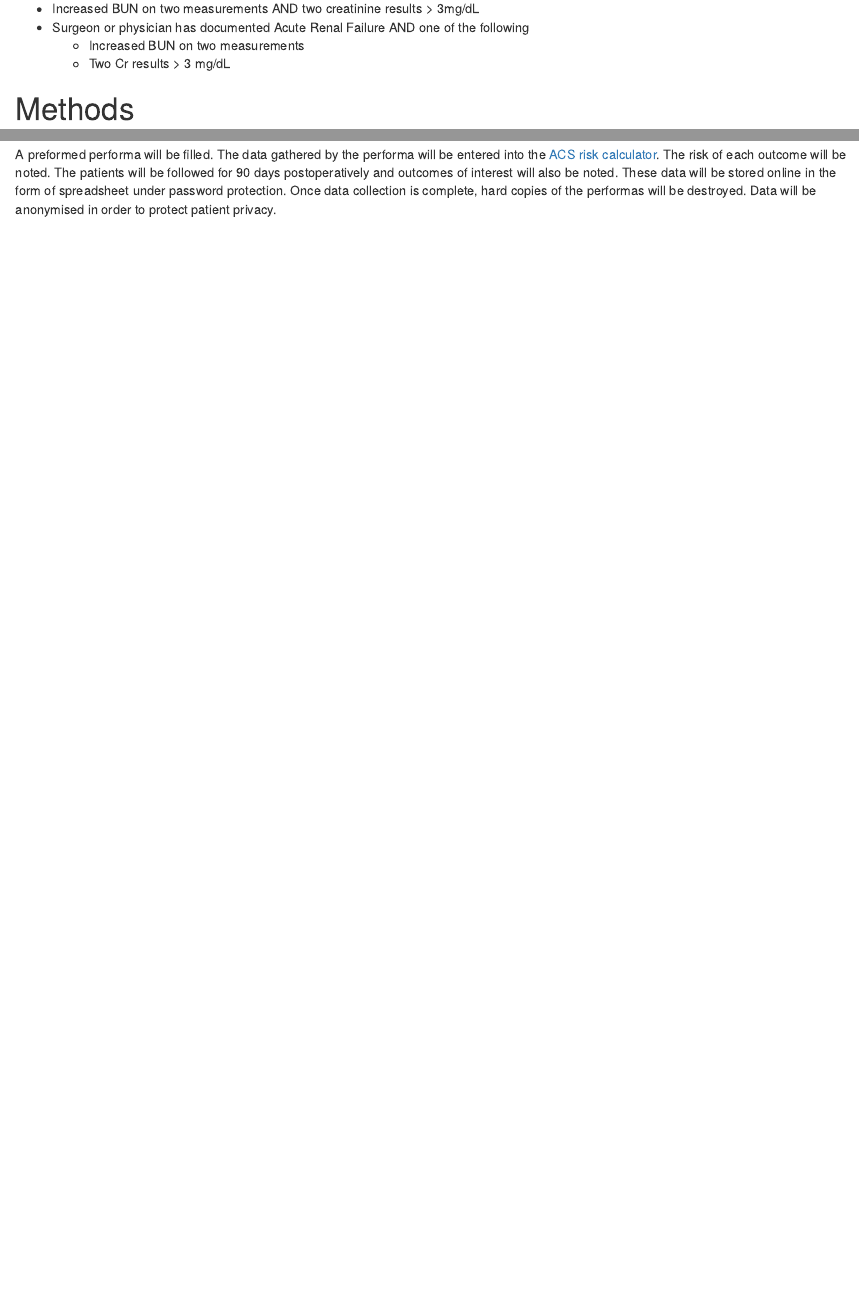
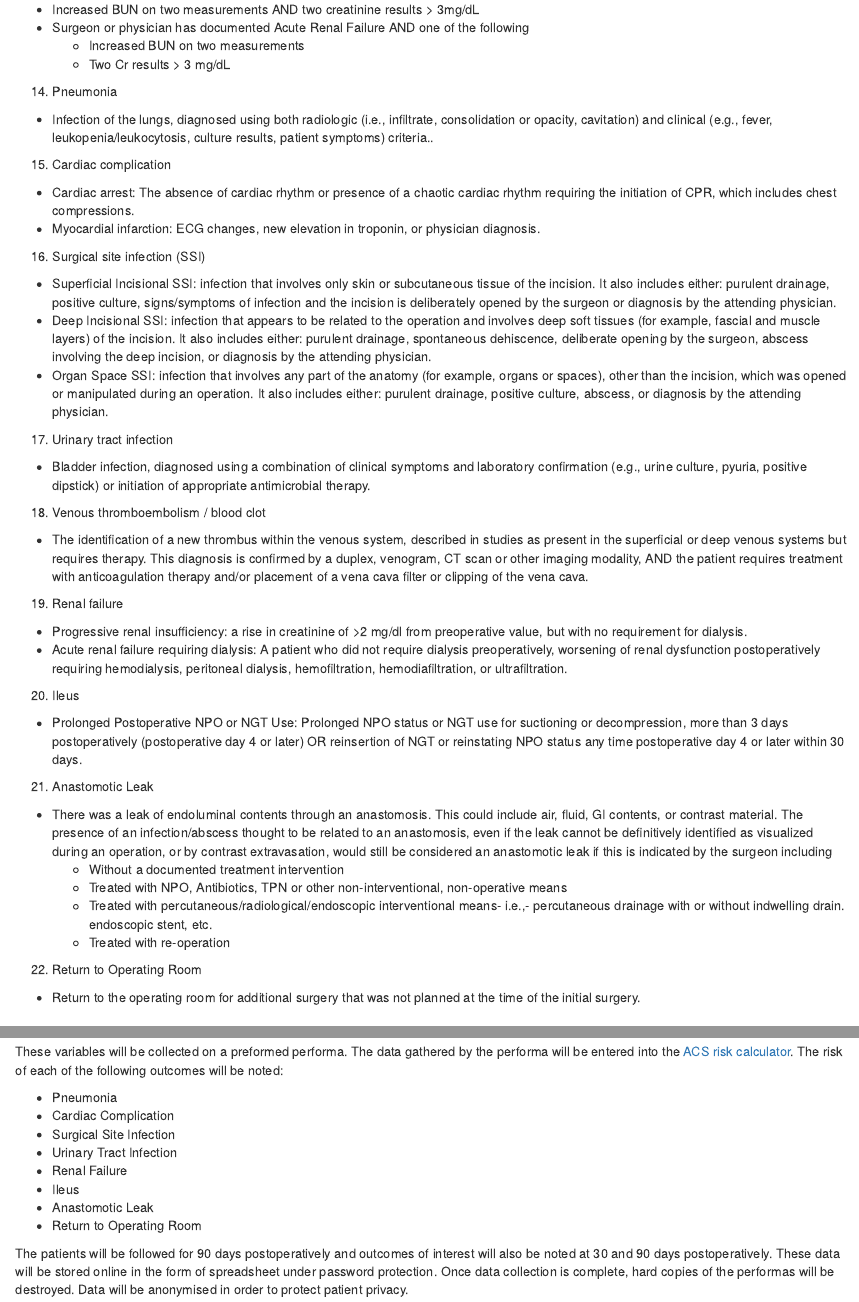
Before and after one commit to naveedpash/synopsis, an R Markdown document (protocol.Rmd): the page in a window 1100 px wide, from 2220 px down before the commit and from 2250 px down after it, so that both start at the same text, and a second part further down, joined at a grey line. Rendered offline with R 4.5, knitr and Pandoc, with nearby package versions; drawn as R Markdown's standard HTML page in place of the format the file asks for.

Commit message:
elaborated methods

```diff
--- a/protocol.Rmd
+++ b/protocol.Rmd
@@ -158,6 +160,57 @@ patient meets one of the following:
   - Increased BUN on two measurements
   - Two Cr results > 3 mg/dL
 
+14. Pneumonia
+
+- Infection of the lungs, diagnosed using both radiologic (i.e., infiltrate, consolidation or opacity, cavitation) and clinical (e.g., fever, leukopenia/leukocytosis, culture results, patient symptoms) criteria..
+
+15. Cardiac complication
+
+- Cardiac arrest: The absence of cardiac rhythm or presence of a chaotic cardiac rhythm requiring the initiation of CPR, which includes chest compressions.
+- Myocardial infarction: ECG changes, new elevation in troponin, or physician diagnosis.
+
+16. Surgical site infection (SSI)
+
+-  Superficial Incisional SSI: infection that involves only skin or subcutaneous tissue of the incision. It also includes either: purulent drainage, positive culture, signs/symptoms of infection and the incision is deliberately opened by the surgeon or diagnosis by the attending physician.
+-  Deep Incisional SSI: infection that appears to be related to the operation and involves deep soft tissues (for example, fascial and muscle layers) of the incision. It also includes either: purulent drainage, spontaneous dehiscence, deliberate opening by the surgeon, abscess involving the deep incision, or diagnosis by the attending physician.
+-  Organ Space SSI: infection that involves any part of the anatomy (for example, organs or spaces), other than the incision, which was opened or manipulated during an operation. It also includes either: purulent drainage, positive culture, abscess, or diagnosis by the attending physician.
+
+17. Urinary tract infection
+
+- Bladder infection, diagnosed using a combination of clinical symptoms and laboratory confirmation (e.g., urine culture, pyuria, positive dipstick) or initiation of appropriate antimicrobial therapy.
+
+18. Venous thromboembolism / blood clot
+
+- The identification of a new thrombus within the venous system, described in studies as present in the superficial or deep venous systems but requires therapy. This diagnosis is confirmed by a duplex, venogram, CT scan or other imaging modality, AND the patient requires treatment with anticoagulation therapy and/or placement of a vena cava filter or clipping of the vena cava.
+
+19. Renal failure
+
+-  Progressive renal insufficiency: a rise in creatinine of >2 mg/dl from preoperative value, but with no requirement for dialysis.
+-  Acute renal failure requiring dialysis: A patient who did not require dialysis preoperatively, worsening of renal dysfunction postoperatively requiring hemodialysis, peritoneal dialysis, hemofiltration, hemodiafiltration, or ultrafiltration.
+
+20. Ileus
+
+- Prolonged Postoperative NPO or NGT Use: Prolonged NPO status or NGT use for
+  suctioning or decompression, more than 3 days postoperatively (postoperative day 4 or later) OR
+  reinsertion of NGT or reinstating NPO status any time postoperative day 4 or later within 30 days.
+
+21. Anastomotic Leak
+
+- There was a leak of endoluminal contents through an anastomosis. This could
+  include air, fluid, GI contents, or contrast material. The presence of an
+  infection/abscess thought to be related to an anastomosis, even if the leak
+  cannot be definitively identified as visualized during an operation, or by
+  contrast extravasation, would still be considered an anastomotic leak if this
+  is indicated by the surgeon including
+  - Without a documented treatment intervention
+  - Treated with NPO, Antibiotics, TPN or other non-interventional, non-operative means
+  - Treated with percutaneous/radiological/endoscopic interventional means- i.e.,- percutaneous drainage with or without indwelling drain. endoscopic stent, etc.
+  - Treated with re-operation
+
+22. Return to Operating Room
+
+- Return to the operating room for additional surgery that was not planned at the time of the initial surgery.
+
 # Methods
 
 Approval for the study will be taken from the Ethical Review Committee of the
@@ -212,15 +267,25 @@ Pertinent patient variables will be:
 - Dialysis Dependent
 - Ventilator requirement 48 hours prior to planned surgery
 
-## Data Collection and Management
+These variables will be collected on a preformed performa. The
+data gathered by the performa will be entered into the [ACS risk
+calculator](https://riskcalculator.facs.org). The risk of each of the following
+outcomes will be noted:
 
-A preformed performa will be filled. The data gathered by the performa will be
-entered into the [ACS risk calculator](https://riskcalculator.facs.org). The
-risk of each outcome will be noted. The patients will be followed for 90 days
-postoperatively and outcomes of interest will also be noted. These data will be
-stored online in the form of spreadsheet under password protection. Once data
-collection is complete, hard copies of the performas will be destroyed. Data
-will be anonymised in order to protect patient privacy.
+- Pneumonia
+- Cardiac Complication
+- Surgical Site Infection
+- Urinary Tract Infection
+- Renal Failure
+- Ileus
+- Anastomotic Leak
+- Return to Operating Room
+
+The patients will be followed for 90 days postoperatively and outcomes of
+interest will also be noted at 30 and 90 days postoperatively. These data will be stored online in the form of
+spreadsheet under password protection. Once data collection is complete, hard
+copies of the performas will be destroyed. Data will be anonymised in order to
+protect patient privacy.
 
 ## Duration of Study
 
```
Also changed, not shown: protocol.Rmd (6 more changed lines).
